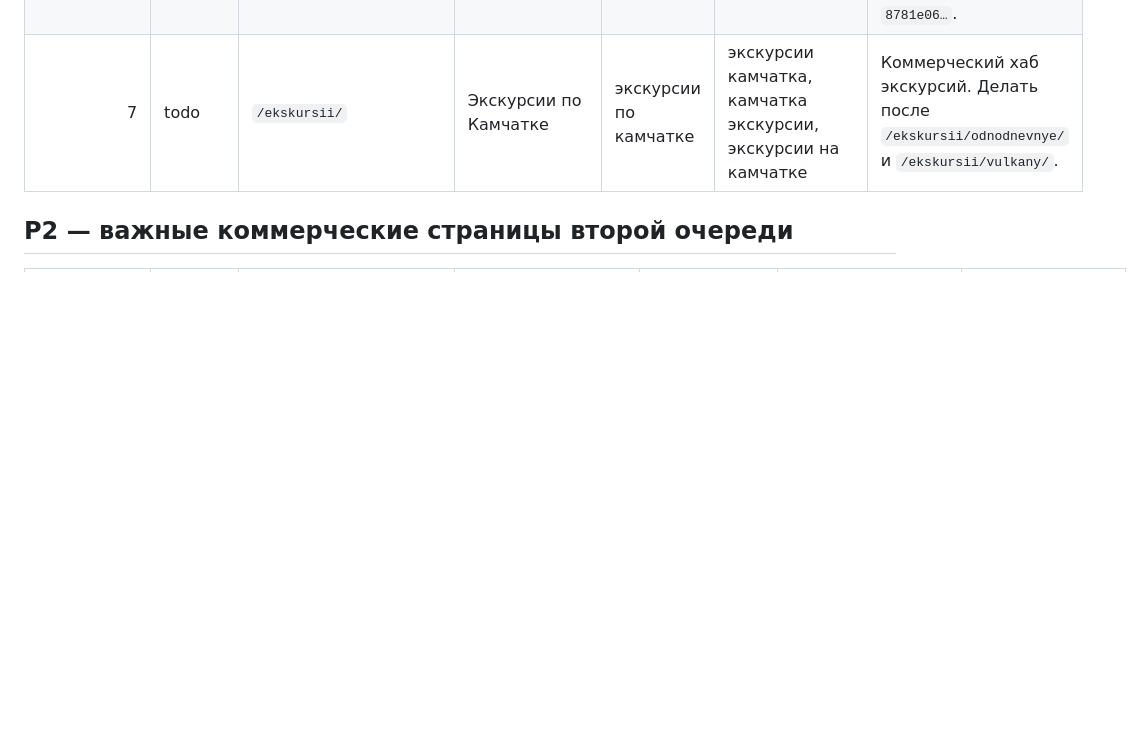
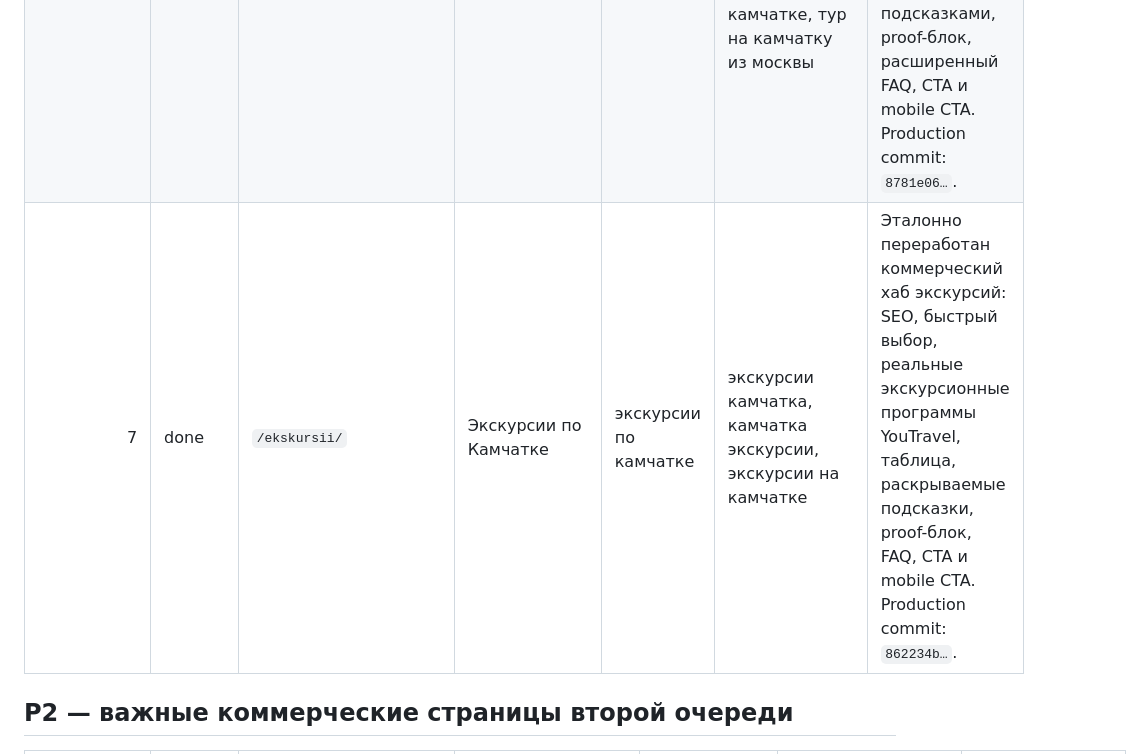
Before and after one commit to mfasad/kamchatka-travel, a Markdown page: docs/SEO_PAGE_QUEUE.md, the part around the change. Drawn GitHub-style; blank space fills up the shorter version.

Commit message:
Mark excursions hub done: update docs/SEO_PAGE_QUEUE.md

```diff
--- a/docs/SEO_PAGE_QUEUE.md
+++ b/docs/SEO_PAGE_QUEUE.md
@@ -34,7 +34,7 @@
 | 4 | done | `/ekskursii/odnodnevnye/` | Однодневные экскурсии по Камчатке | экскурсии камчатка | камчатка экскурсии, экскурсии на камчатке, экскурсии по камчатке, камчатка экскурсии однодневные, однодневные экскурсии камчатка | Эталонно переработана: SEO, реальные однодневные туры, таблица, квиз, proof-блок, FAQ, CTA и mobile CTA. Production commit: `97374aa…`. |
 | 5 | done | `/tury/rybalka/` | Рыболовные туры на Камчатку | рыбалка на камчатке | рыбалка камчатка, камчатка рыбалка, туры рыбалка на камчатке, рыбалка на камчатке туры, морская рыбалка на камчатке | Эталонно переработана: SEO, реальные рыболовные туры YouTravel, таблица, раскрываемые подсказки, квиз, proof-блок, FAQ, CTA и mobile CTA. Production commit: `7a8581c…`. |
 | 6 | done | `/tury/` | Туры на Камчатку | туры на камчатку | на камчатку туры, тур на камчатку, туры камчатка, камчатка тур, отдых на камчатке, тур на камчатку из москвы | Эталонно переработан главный коммерческий хаб: SEO title/lead, быстрый выбор формата, реальные туры YouTravel, таблица с подсказками, proof-блок, расширенный FAQ, CTA и mobile CTA. Production commit: `8781e06…`. |
-| 7 | todo | `/ekskursii/` | Экскурсии по Камчатке | экскурсии по камчатке | экскурсии камчатка, камчатка экскурсии, экскурсии на камчатке | Коммерческий хаб экскурсий. Делать после `/ekskursii/odnodnevnye/` и `/ekskursii/vulkany/`. |
+| 7 | done | `/ekskursii/` | Экскурсии по Камчатке | экскурсии по камчатке | экскурсии камчатка, камчатка экскурсии, экскурсии на камчатке | Эталонно переработан коммерческий хаб экскурсий: SEO, быстрый выбор, реальные экскурсионные программы YouTravel, таблица, раскрываемые подсказки, proof-блок, FAQ, CTA и mobile CTA. Production commit: `862234b…`. |
 
 ## P2 — важные коммерческие страницы второй очереди
 
```
